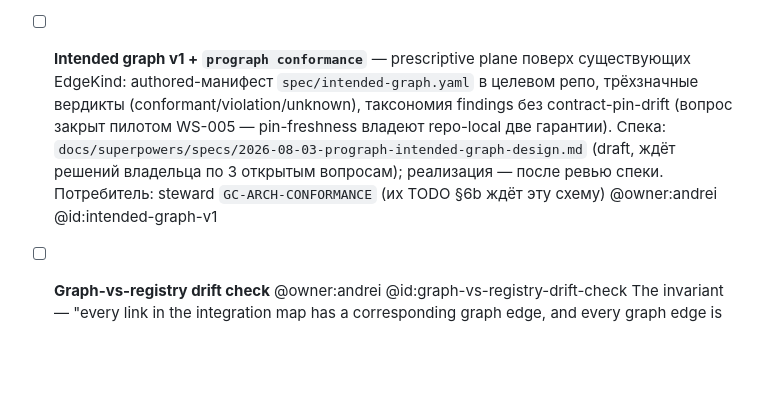
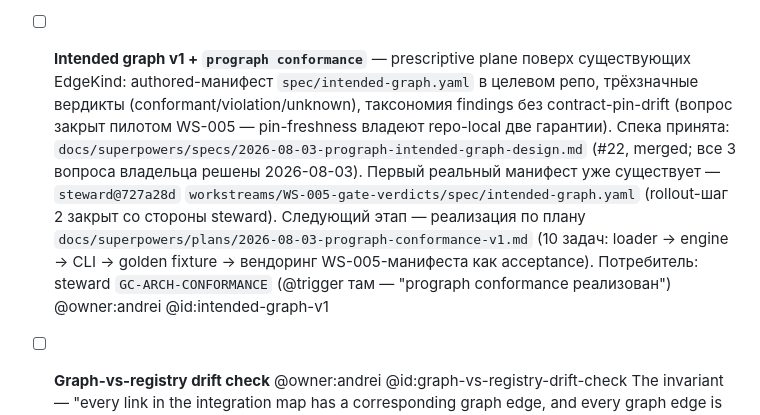
Before and after one commit to andrei-shtanakov/prograph, a Markdown page: TODO.md, the part around the change. GitHub-like rendering; blank space fills up the shorter version.

Commit message:
plan: intended graph v1 + prograph conformance — implementation plan (#23)
* plan: conformance v1 implementation plan; TODO reflects approved spec

Spec #22 is merged with all three owner questions resolved (2026-08-03), and
the first real manifest already landed steward-side (727a28d), closing
rollout step 2 — so the TODO item's 'awaiting owner decisions' wording was
stale. Next stage per rollout is implementation, decomposed here into 10
TDD tasks (loader -> engine -> CLI -> golden fixture -> vendored WS-005
acceptance manifest). The cross-repo golden/integration slice is the only
part gated on external state; schema validator, loader and finding engine
have no external prerequisites.

Co-Authored-By: Claude Fable 5 <noreply@anthropic.com>

* docs(plan): keep the agentic-workers header on one line (review)

Co-Authored-By: Claude Fable 5 <noreply@anthropic.com>

---------

Co-authored-by: Claude Fable 5 <noreply@anthropic.com>

```diff
--- a/TODO.md
+++ b/TODO.md
@@ -28,7 +28,7 @@ values to fill the column.
   Related noise for any graph tool: repo namespace vs runtime service-id split
   (repo `proctor` vs service `proctor-a`, ADR 2026-07-07) — declared edges should name
   repo paths, not runtime ids.
-- [ ] **Intended graph v1 + `prograph conformance`** — prescriptive plane поверх существующих EdgeKind: authored-манифест `spec/intended-graph.yaml` в целевом репо, трёхзначные вердикты (conformant/violation/unknown), таксономия findings без contract-pin-drift (вопрос закрыт пилотом WS-005 — pin-freshness владеют repo-local две гарантии). Спека: `docs/superpowers/specs/2026-08-03-prograph-intended-graph-design.md` (draft, ждёт решений владельца по 3 открытым вопросам); реализация — после ревью спеки. Потребитель: steward `GC-ARCH-CONFORMANCE` (их TODO §6b ждёт эту схему) @owner:andrei @id:intended-graph-v1
+- [ ] **Intended graph v1 + `prograph conformance`** — prescriptive plane поверх существующих EdgeKind: authored-манифест `spec/intended-graph.yaml` в целевом репо, трёхзначные вердикты (conformant/violation/unknown), таксономия findings без contract-pin-drift (вопрос закрыт пилотом WS-005 — pin-freshness владеют repo-local две гарантии). Спека принята: `docs/superpowers/specs/2026-08-03-prograph-intended-graph-design.md` (#22, merged; все 3 вопроса владельца решены 2026-08-03). Первый реальный манифест уже существует — `steward@727a28d` `workstreams/WS-005-gate-verdicts/spec/intended-graph.yaml` (rollout-шаг 2 закрыт со стороны steward). Следующий этап — реализация по плану `docs/superpowers/plans/2026-08-03-prograph-conformance-v1.md` (10 задач: loader → engine → CLI → golden fixture → вендоринг WS-005-манифеста как acceptance). Потребитель: steward `GC-ARCH-CONFORMANCE` (@trigger там — "prograph conformance реализован") @owner:andrei @id:intended-graph-v1
 - [ ] **Graph-vs-registry drift check** @owner:andrei @id:graph-vs-registry-drift-check
   The invariant — "every link in the integration map has a corresponding graph edge, and
   every graph edge is in the map" — is a fleet-agent check, not a prograph feature; it is
```
Also changed, not shown: 1 other file.
